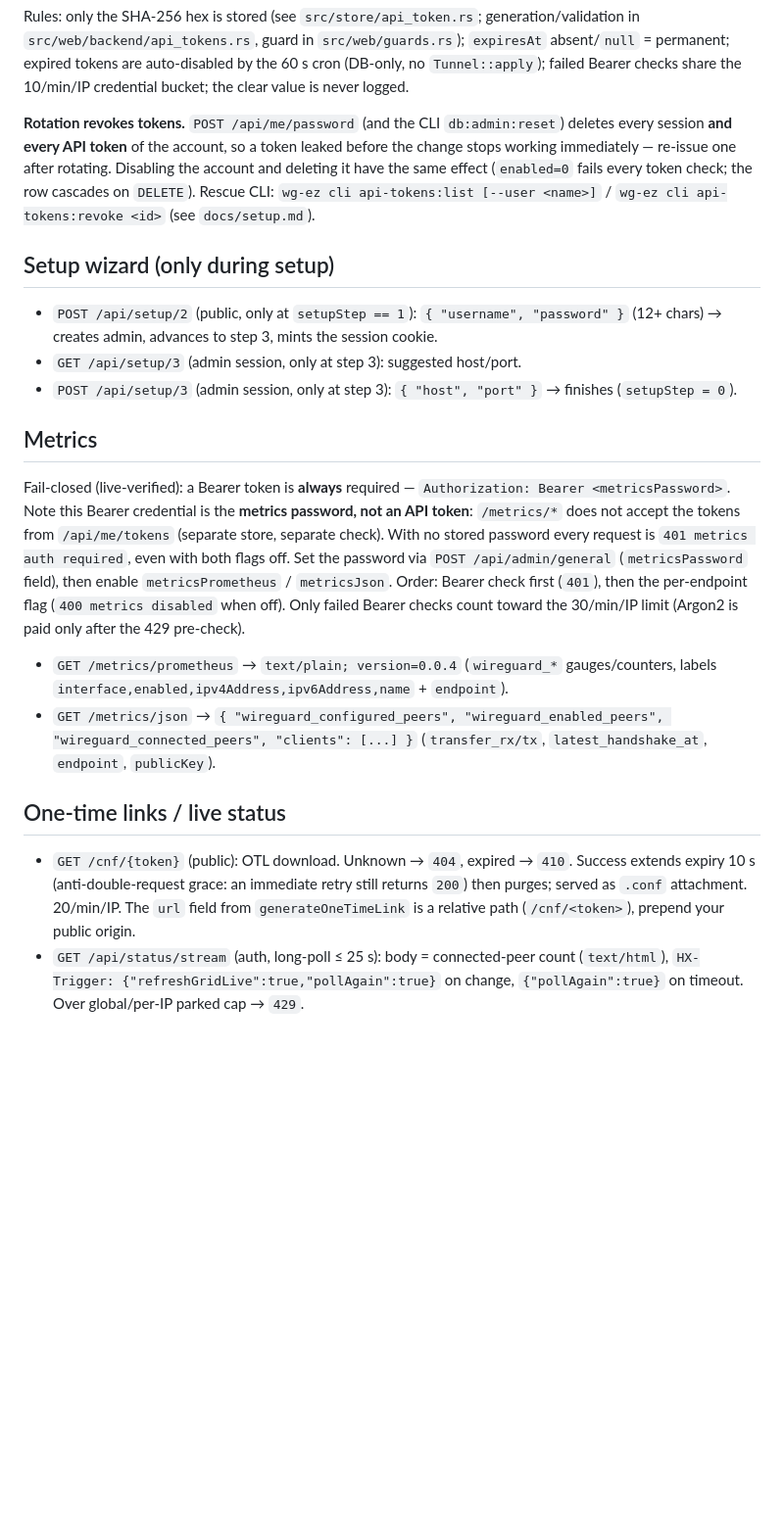
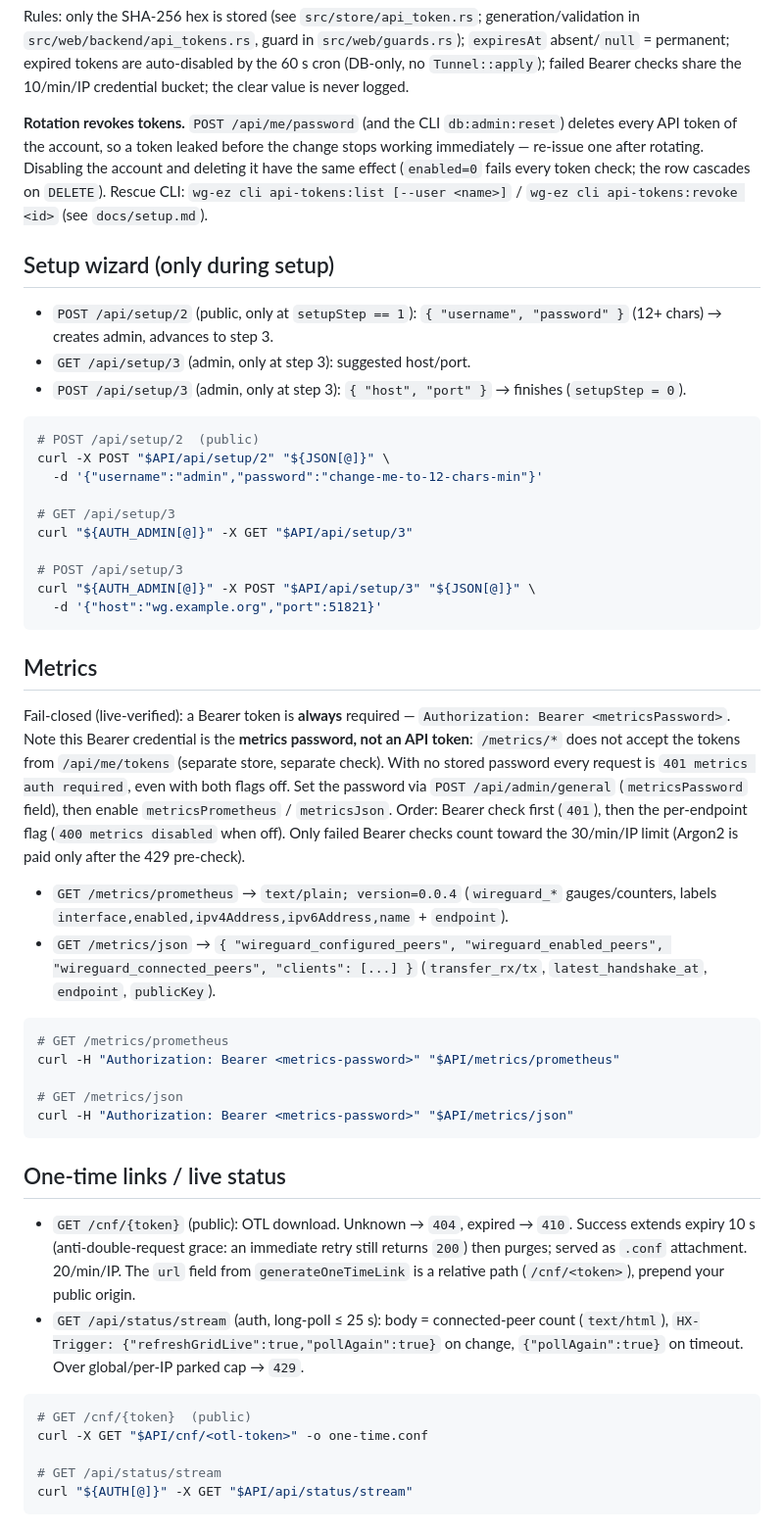
Before and after one commit to wg-ez/wg-ez, a Markdown page: docs/api.md, the part around one of its changes. Shown at 98% size. Rendered like a GitHub page; blank space fills up the shorter version.

````diff
--- a/docs/api.md
+++ b/docs/api.md
@@ -194,21 +333,33 @@ Bearer checks share the 10/min/IP credential bucket; the clear value is never
 logged.
 
 **Rotation revokes tokens.** `POST /api/me/password` (and the CLI
-`db:admin:reset`) deletes every session **and every API token** of the
-account, so a token leaked before the change stops working immediately —
-re-issue one after rotating. Disabling the account and deleting it have the
-same effect (`enabled=0` fails every token check; the row cascades on
-`DELETE`). Rescue CLI: `wg-ez cli api-tokens:list
-[--user <name>]` / `wg-ez cli api-tokens:revoke <id>` (see `docs/setup.md`).
+`db:admin:reset`) deletes every API token of the account, so a token leaked
+before the change stops working immediately — re-issue one after rotating.
+Disabling the account and deleting it have the same effect (`enabled=0` fails
+every token check; the row cascades on `DELETE`). Rescue CLI: `wg-ez cli
+api-tokens:list [--user <name>]` / `wg-ez cli api-tokens:revoke <id>` (see
+`docs/setup.md`).
 
 ## Setup wizard (only during setup)
 
 - `POST /api/setup/2` (public, only at `setupStep == 1`): `{ "username",
-  "password" }` (12+ chars) → creates admin, advances to step 3, mints the
-  session cookie.
-- `GET /api/setup/3` (admin session, only at step 3): suggested host/port.
-- `POST /api/setup/3` (admin session, only at step 3): `{ "host", "port" }` →
+  "password" }` (12+ chars) → creates admin, advances to step 3.
+- `GET /api/setup/3` (admin, only at step 3): suggested host/port.
+- `POST /api/setup/3` (admin, only at step 3): `{ "host", "port" }` →
   finishes (`setupStep = 0`).
+
+```bash
+# POST /api/setup/2  (public)
+curl -X POST "$API/api/setup/2" "${JSON[@]}" \
+  -d '{"username":"admin","password":"change-me-to-12-chars-min"}'
+
+# GET /api/setup/3
+curl "${AUTH_ADMIN[@]}" -X GET "$API/api/setup/3"
+
+# POST /api/setup/3
+curl "${AUTH_ADMIN[@]}" -X POST "$API/api/setup/3" "${JSON[@]}" \
+  -d '{"host":"wg.example.org","port":51821}'
+```
 
 ## Metrics
 
@@ -217,11 +368,11 @@ Fail-closed (live-verified): a Bearer token is **always** required —
 **metrics password, not an API token**: `/metrics/*` does not accept the tokens
 from `/api/me/tokens` (separate store, separate check). With no stored
 password every request is `401 metrics auth required`, even with both flags
-off. Set the password via `POST /api/admin/general` (`metricsPassword` field), then enable
-`metricsPrometheus` / `metricsJson`. Order: Bearer check first (`401`), then
-the per-endpoint flag (`400 metrics disabled` when off). Only failed Bearer
-checks count toward the 30/min/IP limit (Argon2 is paid only after the 429
-pre-check).
+off. Set the password via `POST /api/admin/general` (`metricsPassword` field),
+then enable `metricsPrometheus` / `metricsJson`. Order: Bearer check first
+(`401`), then the per-endpoint flag (`400 metrics disabled` when off). Only
+failed Bearer checks count toward the 30/min/IP limit (Argon2 is paid only
+after the 429 pre-check).
 
 - `GET /metrics/prometheus` → `text/plain; version=0.0.4` (`wireguard_*`
   gauges/counters, labels
@@ -229,6 +380,14 @@ pre-check).
 - `GET /metrics/json` → `{ "wireguard_configured_peers",
   "wireguard_enabled_peers", "wireguard_connected_peers", "clients": [...] }`
   (`transfer_rx/tx`, `latest_handshake_at`, `endpoint`, `publicKey`).
+
+```bash
+# GET /metrics/prometheus
+curl -H "Authorization: Bearer <metrics-password>" "$API/metrics/prometheus"
+
+# GET /metrics/json
+curl -H "Authorization: Bearer <metrics-password>" "$API/metrics/json"
+```
 
 ## One-time links / live status
 
@@ -241,3 +400,11 @@ pre-check).
   count (`text/html`), `HX-Trigger: {"refreshGridLive":true,"pollAgain":true}`
   on change, `{"pollAgain":true}` on timeout. Over global/per-IP parked cap →
   `429`.
+
+```bash
+# GET /cnf/{token}  (public)
+curl -X GET "$API/cnf/<otl-token>" -o one-time.conf
+
+# GET /api/status/stream
+curl "${AUTH[@]}" -X GET "$API/api/status/stream"
+```
````
Also changed, not shown: other parts of docs/api.md (+198 -59 lines).
